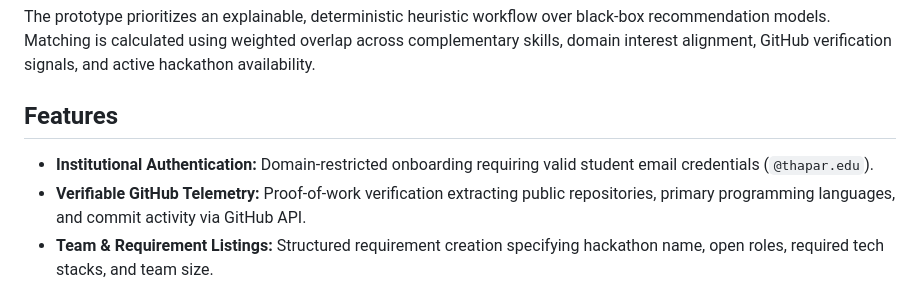
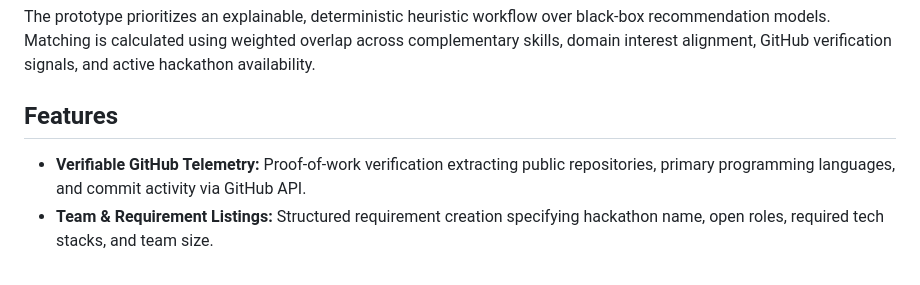
Before and after one commit to AaditaGarg/TeamSync, a Markdown page: README.md, the part around the change. Drawn GitHub-style.

Commit message:
docs: remove institutional authentication bullet from features list

```diff
--- a/README.md
+++ b/README.md
@@ -12,7 +12,6 @@ The prototype prioritizes an explainable, deterministic heuristic workflow over
 
 ## Features
 
-- **Institutional Authentication:** Domain-restricted onboarding requiring valid student email credentials (`@thapar.edu`).
 - **Verifiable GitHub Telemetry:** Proof-of-work verification extracting public repositories, primary programming languages, and commit activity via GitHub API.
 - **Team & Requirement Listings:** Structured requirement creation specifying hackathon name, open roles, required tech stacks, and team size.
 - **Complementary Matching Engine:** Heuristic algorithm scoring skill synergy $S(u, L) \in [0, 1]$ between candidate profiles and open listing requirements.
```
Also changed, not shown: docs/index.md (+0 -1 lines).
